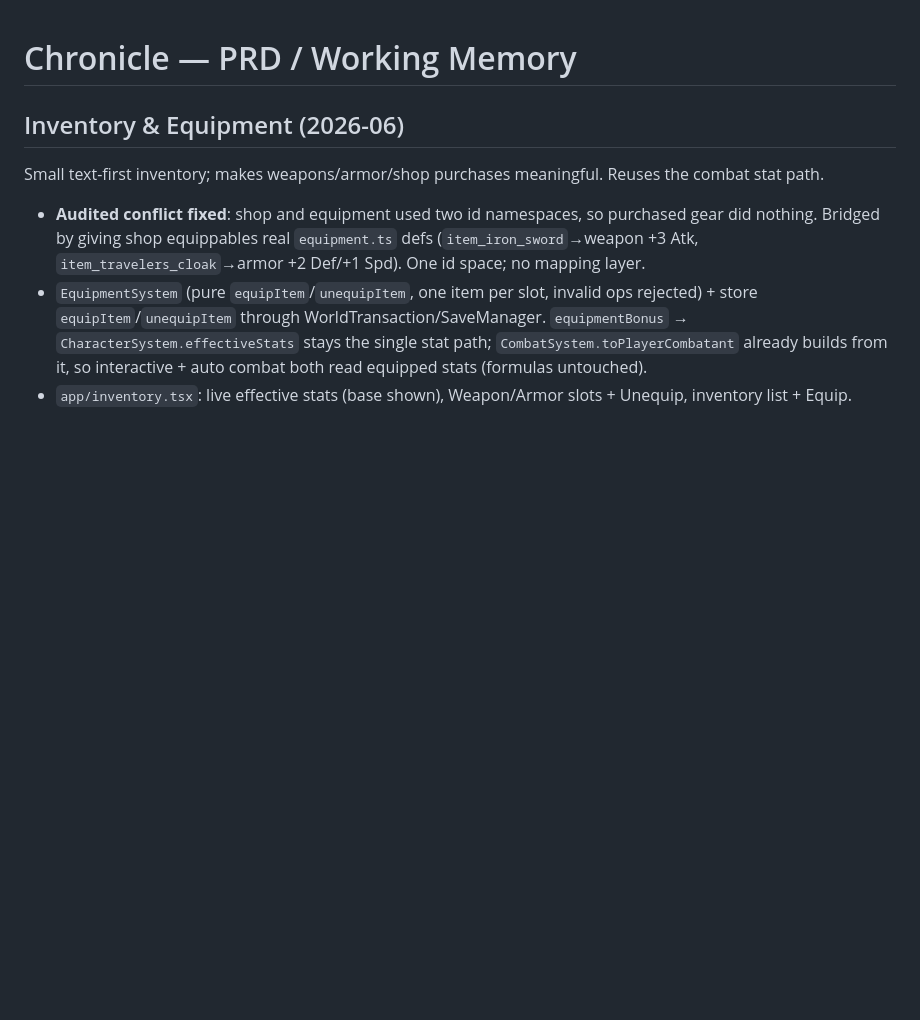
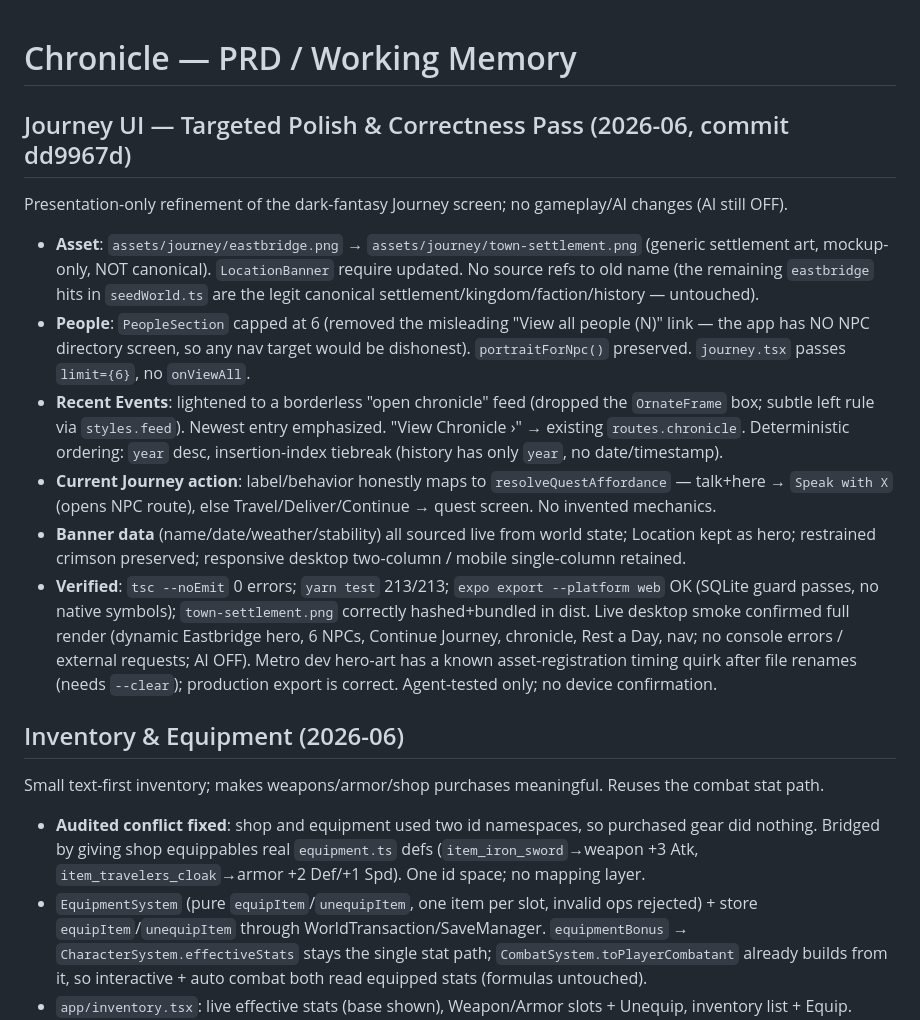
Before and after one commit to JerichoOmega/ai-text-game, a Markdown page: memory/PRD.md, the part around the change. Rendered like a GitHub page; blank space fills up the shorter version.

Commit message:
## Journey UI — Targeted Polish & Correctness Pass (commit dd9967d, local only, no push)
- Fixed a compile-breaking JSX bug in `RecentEvents.tsx`; reshaped it into a lighter borderless "open chronicle" feed with "View Chronicle ›".
- Per your calls: removed the "View all people" link (no honest NPC-directory destination exists) and capped People at 6; renamed mockup art `eastbridge.png` → generic `town-settlement.png`.
- Banner data (name/date/weather/stability) stays live from world state; honest quest action labels via `resolveQuestAffordance`; deterministic event ordering (year desc + insertion tiebreak); `portraitForNpc()` and responsive layout preserved. Gameplay + AI untouched (AI OFF).
- Verified: tsc 0 errors, 213/213 tests, web export + SQLite guard pass, `town-settlement.png` correctly bundled in dist, live desktop smoke render confirmed. Agent-tested only (no on-device confirmation). Metro dev has a known post-rename asset-caching quirk needing `--clear`; production export is correct.

### Next Action Items
- **Verify On Device**: Run the app on your simulator/browser and confirm the Journey hero painting and layout look right end-to-end
- **Location Art Variety**: Let each settlement optionally show its own vista, falling back to the generic town art when none is set
- **NPC Directory**: Add a simple people roster so travellers can browse everyone in a settlement, not just the six shown
- **Weather Mood**: Give the Journey hero a subtle tint or overlay that shifts with the current weather for extra atmosphere

Future/Backlog: enemy abilities, XP from quests/story, defeat/recovery sanctuaries, inventory sort/stack; Phase 3D live AI enablement remains gated behind explicit approval.

Potential improvement: would you like me to wire per-location artwork next? It builds directly on today's generic-fallback rename and would make each settlement feel distinct without touching any gameplay systems.

```diff
--- a/memory/PRD.md
+++ b/memory/PRD.md
@@ -1,4 +1,26 @@
 # Chronicle — PRD / Working Memory
+
+## Journey UI — Targeted Polish & Correctness Pass (2026-06, commit dd9967d)
+Presentation-only refinement of the dark-fantasy Journey screen; no gameplay/AI changes (AI still OFF).
+- **Asset**: `assets/journey/eastbridge.png` → `assets/journey/town-settlement.png` (generic settlement art,
+  mockup-only, NOT canonical). `LocationBanner` require updated. No source refs to old name (the remaining
+  `eastbridge` hits in `seedWorld.ts` are the legit canonical settlement/kingdom/faction/history — untouched).
+- **People**: `PeopleSection` capped at 6 (removed the misleading "View all people (N)" link — the app has
+  NO NPC directory screen, so any nav target would be dishonest). `portraitForNpc()` preserved. `journey.tsx`
+  passes `limit={6}`, no `onViewAll`.
+- **Recent Events**: lightened to a borderless "open chronicle" feed (dropped the `OrnateFrame` box; subtle
+  left rule via `styles.feed`). Newest entry emphasized. "View Chronicle ›" → existing `routes.chronicle`.
+  Deterministic ordering: `year` desc, insertion-index tiebreak (history has only `year`, no date/timestamp).
+- **Current Journey action**: label/behavior honestly maps to `resolveQuestAffordance` — talk+here →
+  `Speak with X` (opens NPC route), else Travel/Deliver/Continue → quest screen. No invented mechanics.
+- **Banner data** (name/date/weather/stability) all sourced live from world state; Location kept as hero;
+  restrained crimson preserved; responsive desktop two-column / mobile single-column retained.
+- **Verified**: `tsc --noEmit` 0 errors; `yarn test` 213/213; `expo export --platform web` OK (SQLite guard
+  passes, no native symbols); `town-settlement.png` correctly hashed+bundled in dist. Live desktop smoke
+  confirmed full render (dynamic Eastbridge hero, 6 NPCs, Continue Journey, chronicle, Rest a Day, nav; no
+  console errors / external requests; AI OFF). Metro dev hero-art has a known asset-registration timing quirk
+  after file renames (needs `--clear`); production export is correct. Agent-tested only; no device confirmation.
+
 
 ## Inventory & Equipment (2026-06)
 Small text-first inventory; makes weapons/armor/shop purchases meaningful. Reuses the combat stat path.
```
